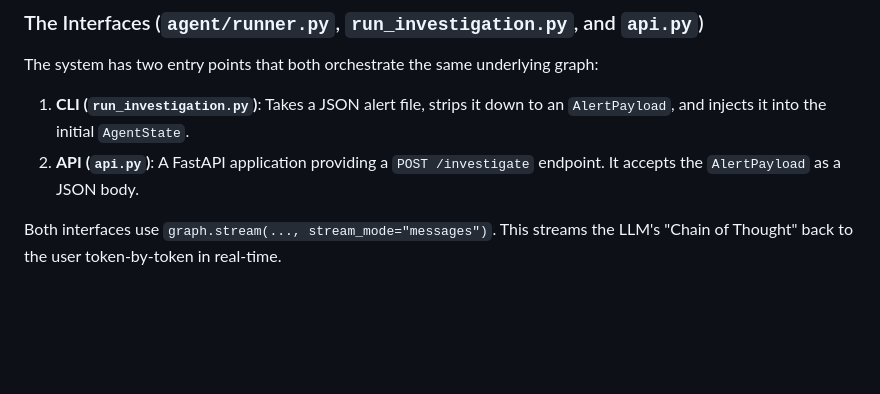
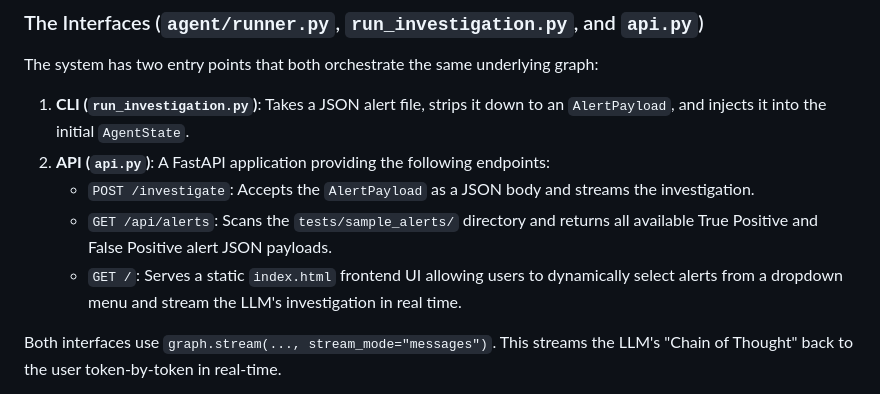
Before and after one commit to ashish-um/sar-investigator, a Markdown page: Implementation.md, the part around the change. GitHub-like rendering; blank space fills up the shorter version.

Commit message:
update docs with SSE frontend details

```diff
--- a/Implementation.md
+++ b/Implementation.md
@@ -64,7 +64,10 @@ Groq's free tier has aggressive rate limits (429 errors). To handle this transpa
 The system has two entry points that both orchestrate the same underlying graph:
 
 1. **CLI (`run_investigation.py`)**: Takes a JSON alert file, strips it down to an `AlertPayload`, and injects it into the initial `AgentState`.
-2. **API (`api.py`)**: A FastAPI application providing a `POST /investigate` endpoint. It accepts the `AlertPayload` as a JSON body.
+2. **API (`api.py`)**: A FastAPI application providing the following endpoints:
+   - `POST /investigate`: Accepts the `AlertPayload` as a JSON body and streams the investigation.
+   - `GET /api/alerts`: Scans the `tests/sample_alerts/` directory and returns all available True Positive and False Positive alert JSON payloads.
+   - `GET /`: Serves a static `index.html` frontend UI allowing users to dynamically select alerts from a dropdown menu and stream the LLM's investigation in real time.
 
 Both interfaces use `graph.stream(..., stream_mode="messages")`. This streams the LLM's "Chain of Thought" back to the user token-by-token in real-time.
 
```
